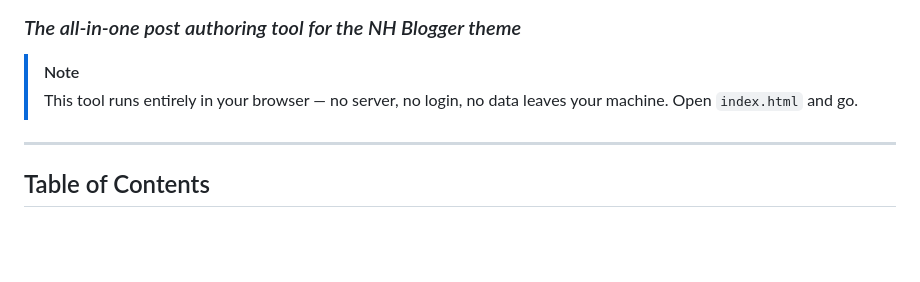
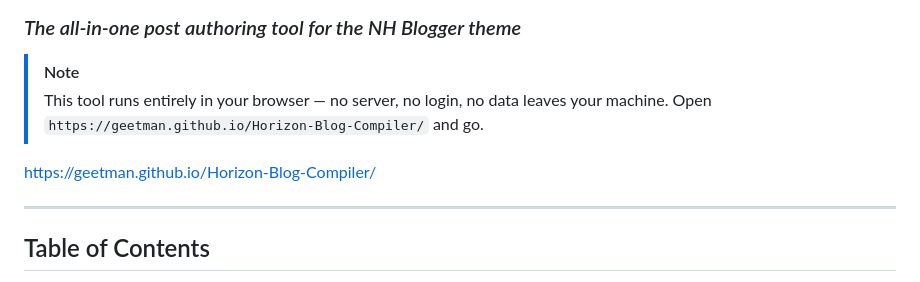
Before and after one commit to geetman/Horizon-Blog-Compiler, a Markdown page: README.md, the part around the change. GitHub-like rendering; blank space fills up the shorter version.

Commit message:
Link add

```diff
--- a/README.md
+++ b/README.md
@@ -2,7 +2,9 @@
 ### *The all-in-one post authoring tool for the NH Blogger theme*
 
 > [!NOTE]
-> This tool runs entirely in your browser — no server, no login, no data leaves your machine. Open `index.html` and go.
+> This tool runs entirely in your browser — no server, no login, no data leaves your machine. Open `https://geetman.github.io/Horizon-Blog-Compiler/` and go.
+
+https://geetman.github.io/Horizon-Blog-Compiler/
 
 ---
 
```
